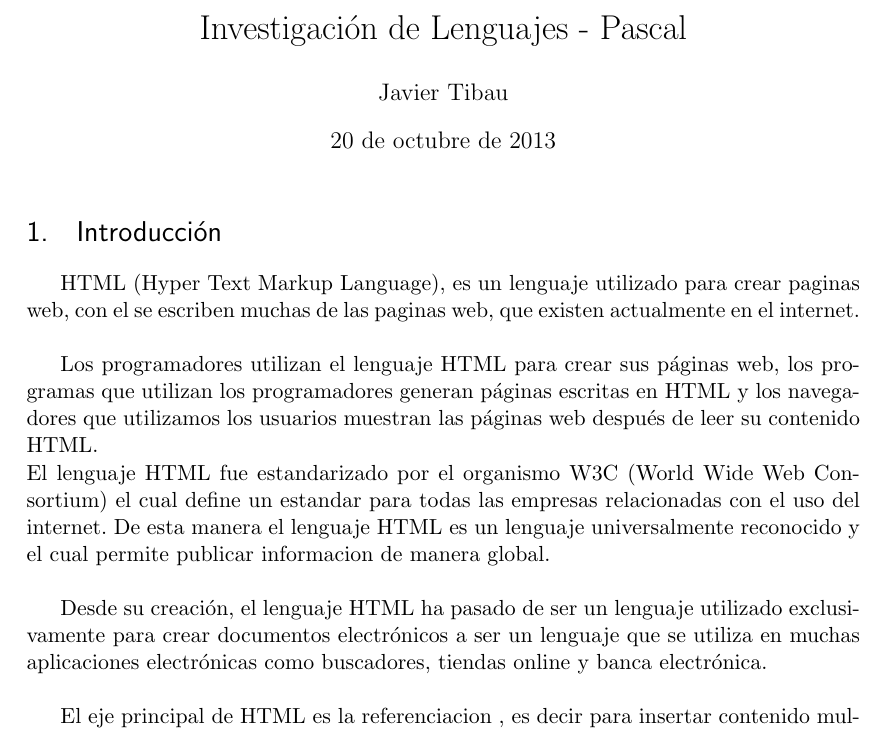
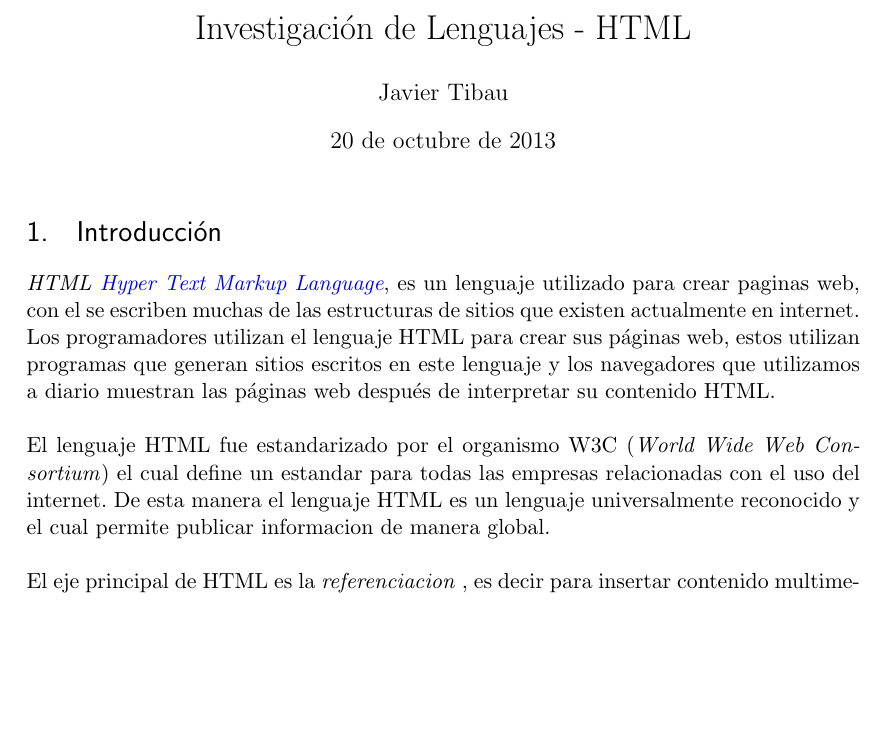
Before and after one commit to FaustoMora/Tarea1_HTML, a LaTeX document (InvestigacionLenguajes.tex): part of page 1 of 2, cut so that both start at the same text, the shorter picture padded with empty space. Compiled offline with pdfLaTeX.

Commit message:
git add InvestigacionLenguajes.pdf git add InvestigacionLenguajes.tex

```diff
--- a/InvestigacionLenguajes.tex
+++ b/InvestigacionLenguajes.tex
@@ -30,6 +30,7 @@
 \usepackage{verbatim} % adds environment for commenting out blocks of text & for better verbatim
 \usepackage{subfig} % make it possible to include more than one captioned figure/table in a single float
 \usepackage{setspace} %paquete para interlineado
+\usepackage{graphicx}
 % These packages are all incorporated in the memoir class to one degree or another...
 
 %%% HEADERS & FOOTERS
@@ -46,6 +47,7 @@
 
 %%% ToC (table of contents) APPEARANCE
 \usepackage[nottoc,notlof,notlot]{tocbibind} % Put the bibliography in the ToC
+\usepackage{color}
 \usepackage[titles,subfigure]{tocloft} % Alter the style of the Table of Contents
 \renewcommand{\cftsecfont}{\rmfamily\mdseries\upshape}
 \renewcommand{\cftsecpagefont}{\rmfamily\mdseries\upshape} % No bold!
@@ -56,7 +58,7 @@
 \usepackage{listings}
 %%% The "real" document content comes below...
 
-\title{Investigación de Lenguajes - Pascal}
+\title{Investigación de Lenguajes - HTML}
 \author{Javier Tibau}
 %\date{} % Activate to display a given date or no date (if empty),
          % otherwise the current date is printed
@@ -66,12 +68,12 @@
 %\tableofcontents % No hace falta un TOC en un artículo corto
 
 \section{Introducción}
-HTML (Hyper Text Markup Language), es un lenguaje utilizado para crear paginas web, con el se escriben muchas de las paginas web, que existen actualmente en el internet.\\
+\newcommand{\oops}[1]{\textit{#1}}
 
-Los programadores utilizan el lenguaje HTML para crear sus páginas web, los programas que utilizan los programadores generan páginas escritas en HTML y los navegadores que utilizamos los usuarios muestran las páginas web después de leer su contenido HTML.\\
-El lenguaje HTML fue estandarizado por el organismo W3C (World Wide Web Consortium) el cual define un estandar para todas las empresas relacionadas con el uso del internet. De esta manera el lenguaje HTML es un lenguaje universalmente reconocido y el cual permite publicar informacion de manera global.\\
+\noindent \emph{HTML \oops{{\color{blue}Hyper Text Markup Language}}}, es un lenguaje utilizado para crear paginas web, con el se escriben muchas de las estructuras de sitios que existen actualmente en internet.
+Los programadores utilizan el lenguaje HTML para crear sus páginas web, estos utilizan programas que generan sitios escritos en este lenguaje y los navegadores que utilizamos a diario muestran las páginas web después de interpretar su contenido HTML.\\
 
-Desde su creación, el lenguaje HTML ha pasado de ser un lenguaje utilizado exclusivamente para crear documentos electrónicos a ser un lenguaje que se utiliza en muchas aplicaciones electrónicas como buscadores, tiendas online y banca electrónica.\\
+\noindent El lenguaje HTML fue estandarizado por el organismo W3C (\oops{World Wide Web Consortium}) el cual define un estandar para todas las empresas relacionadas con el uso del internet. De esta manera el lenguaje HTML es un lenguaje universalmente reconocido y el cual permite publicar informacion de manera global.\\
 
-El eje principal de HTML es la referenciacion , es decir para insertar contenido multimedia como fotos, musica, videos, archivos, etc , estos no van dentro del codigo de la pagina, sino que se hace referencia a los mismos que se encuentran en una ubicacion externa. El navegador que interpreta el codigo HTML une todos estos archivos mostrando asi, una pagina final, mientras que el proceso de creacion del codigo HTML contiene unicamente texto. Ya que este es un lenguaje estandar es necesario que todos los navegadores ejecuten de la misma manera el codigo.\\
+\noindent El eje principal de HTML es la \oops{referenciacion} , es decir para insertar contenido multimedia como fotos, musica, videos, archivos, etc , estos no van dentro del codigo de la pagina, sino que se hace referencia a los mismos que se encuentran en una ubicacion externa. El navegador que interpreta el codigo HTML une todos estos archivos mostrando asi, una pagina final, mientras que el proceso de creacion del codigo HTML contiene unicamente texto. Ya que este es un lenguaje estandar es necesario que todos los navegadores ejecuten de la misma manera el codigo.\\
 
```
Also changed, not shown: InvestigacionLenguajes.pdf, InvestigacionLenguajes.tex (4 more changed lines).
